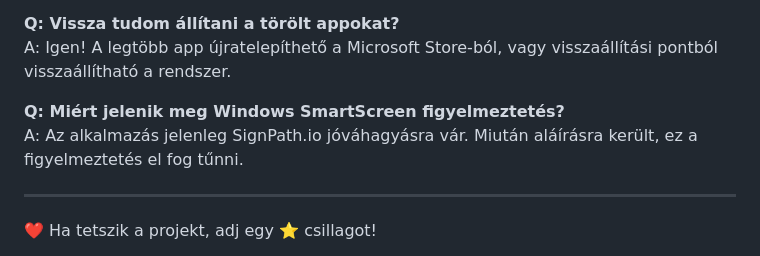
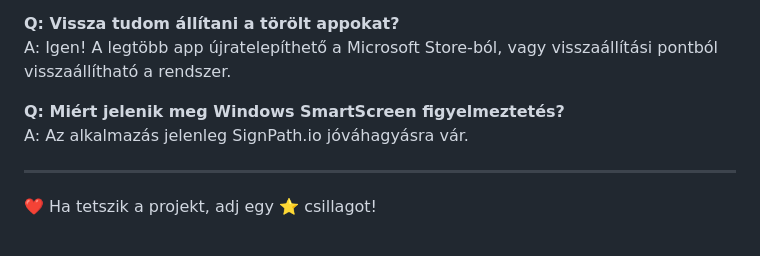
Before and after one commit to BLacika65/debloat-tool, a Markdown page: README.md, the part around the change. Drawn GitHub-style.

Commit message:
Remove redundant text from FAQ section

```diff
--- a/README.md
+++ b/README.md
@@ -180,7 +180,7 @@ A: Igen! Ezek mind opcionális alkalmazások, amelyek eltávolítása nem befoly
 A: Igen! A legtöbb app újratelepíthető a Microsoft Store-ból, vagy visszaállítási pontból visszaállítható a rendszer.
 
 **Q: Miért jelenik meg Windows SmartScreen figyelmeztetés?**
-A: Az alkalmazás jelenleg SignPath.io jóváhagyásra vár. Miután aláírásra került, ez a figyelmeztetés el fog tűnni.
+A: Az alkalmazás jelenleg SignPath.io jóváhagyásra vár.
 
 ---
 
```
